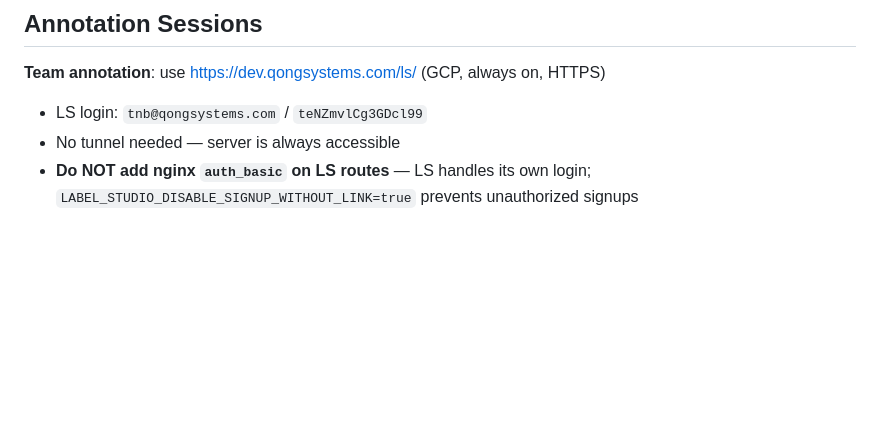
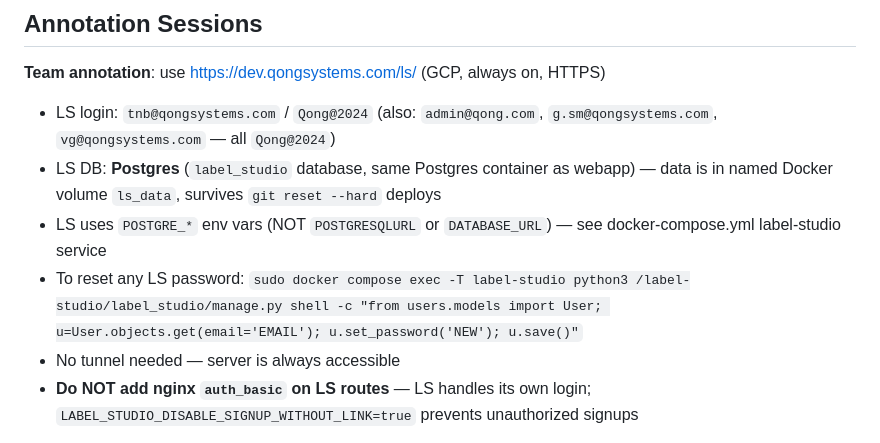
Before and after one commit to geetha-qong/features, a Markdown page: CLAUDE.md, the part around the change. Rendered like a GitHub page; blank space fills up the shorter version.

Commit message:
docs: update CLAUDE.md — LS on Postgres, correct passwords, password reset command
Co-Authored-By: Claude Sonnet 4.6 <noreply@anthropic.com>

```diff
--- a/CLAUDE.md
+++ b/CLAUDE.md
@@ -341,7 +341,10 @@ docker compose run --rm trainer python3 train.py --export runs/detect/pid_valves
 ## Annotation Sessions
 
 **Team annotation**: use https://dev.qongsystems.com/ls/ (GCP, always on, HTTPS)
-- LS login: `tnb@qongsystems.com` / `teNZmvlCg3GDcl99`
+- LS login: `tnb@qongsystems.com` / `Qong@2024` (also: `admin@qong.com`, `g.sm@qongsystems.com`, `vg@qongsystems.com` — all `Qong@2024`)
+- LS DB: **Postgres** (`label_studio` database, same Postgres container as webapp) — data is in named Docker volume `ls_data`, survives `git reset --hard` deploys
+- LS uses `POSTGRE_*` env vars (NOT `POSTGRESQLURL` or `DATABASE_URL`) — see docker-compose.yml label-studio service
+- To reset any LS password: `sudo docker compose exec -T label-studio python3 /label-studio/label_studio/manage.py shell -c "from users.models import User; u=User.objects.get(email='EMAIL'); u.set_password('NEW'); u.save()"`
 - No tunnel needed — server is always accessible
 - **Do NOT add nginx `auth_basic` on LS routes** — LS handles its own login; `LABEL_STUDIO_DISABLE_SIGNUP_WITHOUT_LINK=true` prevents unauthorized signups
 
```
